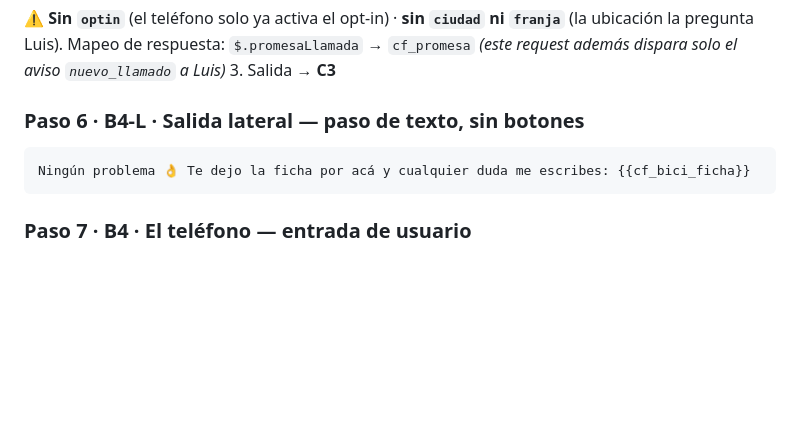
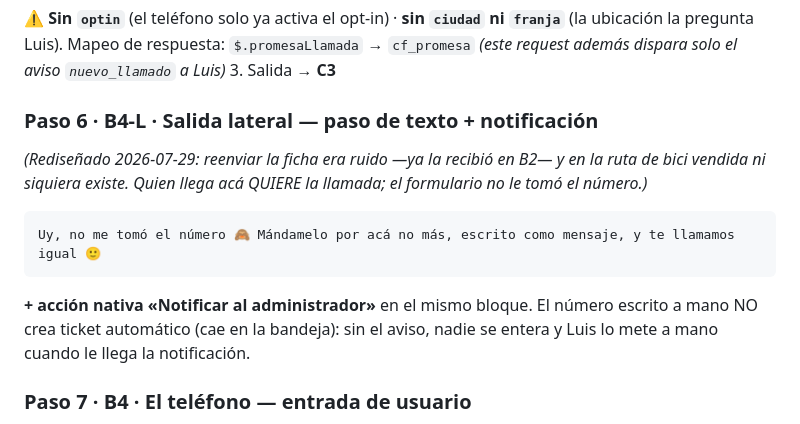
Before and after one commit to gm-growth-partners/biketrust-sitio, a Markdown page: docs/V2_CONSTRUCCION_COMENTARIOS.md, the part around one of its changes. GitHub-like rendering; blank space fills up the shorter version.

````diff
--- a/docs/V2_CONSTRUCCION_COMENTARIOS.md
+++ b/docs/V2_CONSTRUCCION_COMENTARIOS.md
@@ -205,10 +229,16 @@ https://biketrust-sitio.pages.dev/api/mc-llamado?key=<MC_KEY>
    *(este request además dispara solo el aviso `nuevo_llamado` a Luis)*
 3. Salida → **C3**
 
-### Paso 6 · B4-L · Salida lateral — paso de texto, sin botones
+### Paso 6 · B4-L · Salida lateral — paso de texto + notificación
+*(Rediseñado 2026-07-29: reenviar la ficha era ruido —ya la recibió en B2— y en la ruta de
+bici vendida ni siquiera existe. Quien llega acá QUIERE la llamada; el formulario no le
+tomó el número.)*
 ```
-Ningún problema 👌 Te dejo la ficha por acá y cualquier duda me escribes: {{cf_bici_ficha}}
+Uy, no me tomó el número 🙈 Mándamelo por acá no más, escrito como mensaje, y te llamamos igual 🙂
 ```
+**+ acción nativa «Notificar al administrador»** en el mismo bloque. El número escrito a
+mano NO crea ticket automático (cae en la bandeja): sin el aviso, nadie se entera y Luis lo
+mete a mano cuando le llega la notificación.
 
 ### Paso 7 · B4 · El teléfono — entrada de usuario
 - Tipo de respuesta: **Teléfono** → guardar en `cf_telefono`
````
Also changed, not shown: other parts of docs/V2_CONSTRUCCION_COMENTARIOS.md (+36 -9 lines).
